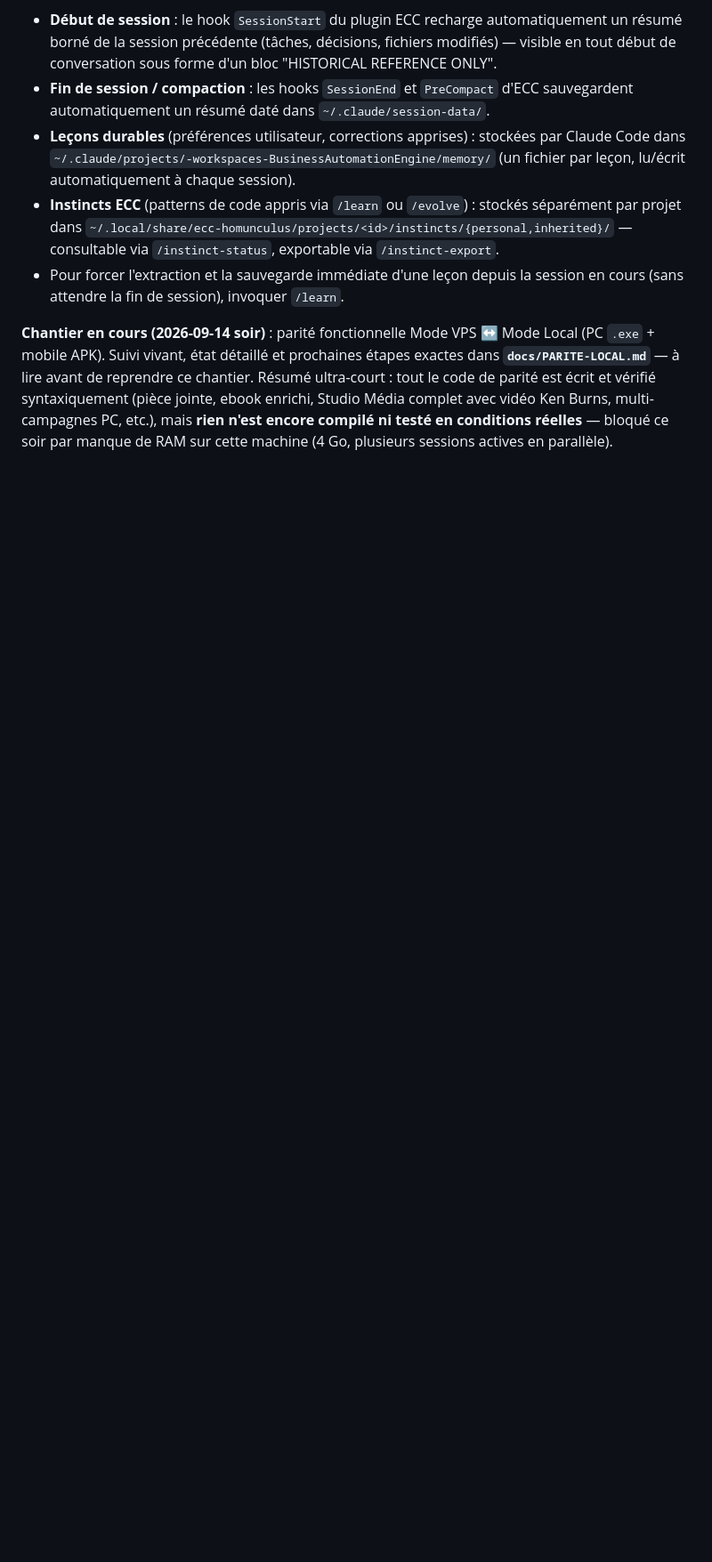
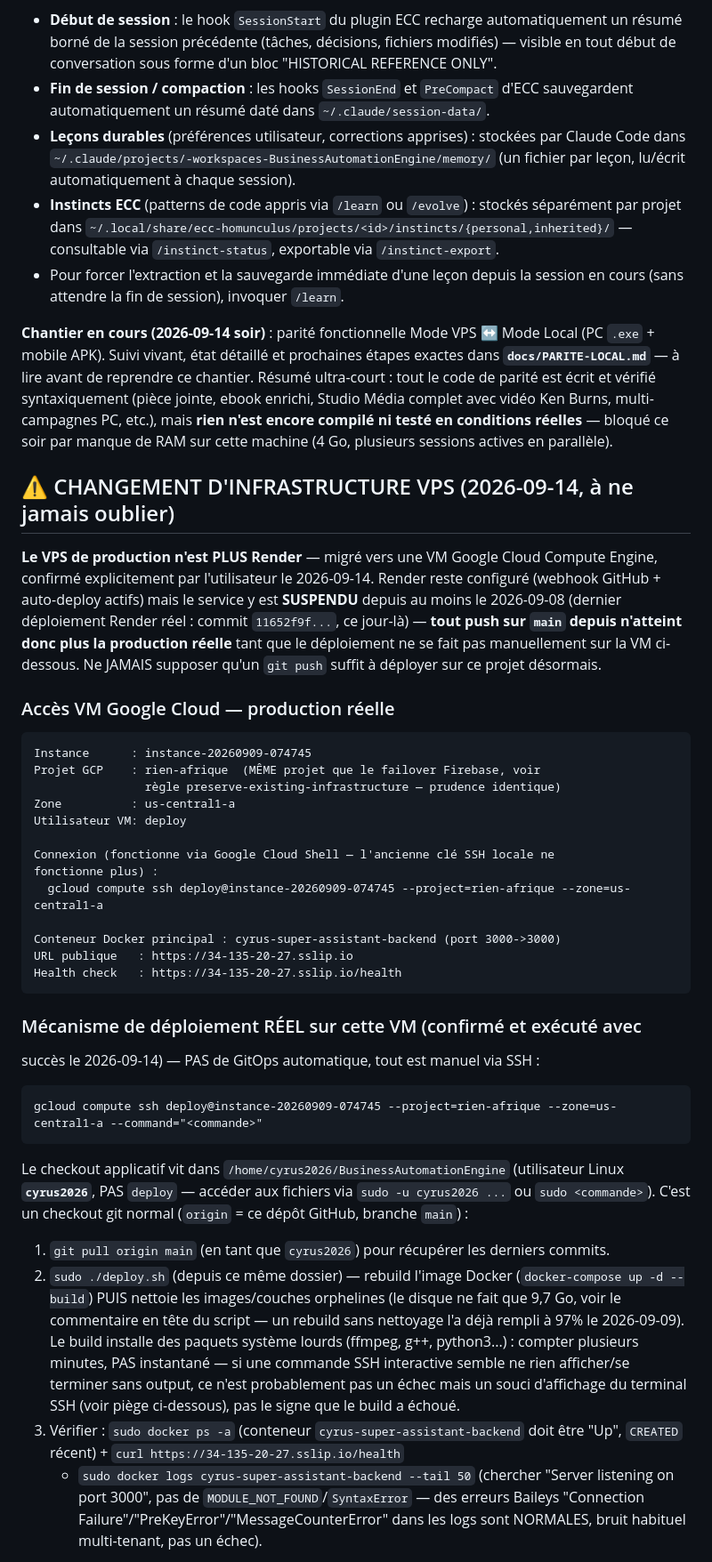
Before and after one commit to Noe0394/BusinessAutomationEngine, a Markdown page: CLAUDE.md, the part around one of its changes. Shown at 89% size. GitHub-like rendering; blank space fills up the shorter version.

````diff
--- a/CLAUDE.md
+++ b/CLAUDE.md
@@ -32,3 +32,57 @@ avec vidéo Ken Burns, multi-campagnes PC, etc.), mais **rien n'est encore
 compilé ni testé en conditions réelles** — bloqué ce soir par manque de RAM
 sur cette machine (4 Go, plusieurs sessions actives en parallèle).
 
+## ⚠️ CHANGEMENT D'INFRASTRUCTURE VPS (2026-09-14, à ne jamais oublier)
+
+**Le VPS de production n'est PLUS Render** — migré vers une VM Google Cloud
+Compute Engine, confirmé explicitement par l'utilisateur le 2026-09-14.
+Render reste configuré (webhook GitHub + auto-deploy actifs) mais le
+service y est **SUSPENDU** depuis au moins le 2026-09-08 (dernier déploiement
+Render réel : commit `11652f9f...`, ce jour-là) — **tout push sur `main`
+depuis n'atteint donc plus la production réelle** tant que le déploiement
+ne se fait pas manuellement sur la VM ci-dessous. Ne JAMAIS supposer qu'un
+`git push` suffit à déployer sur ce projet désormais.
+
+### Accès VM Google Cloud — production réelle
+```
+Instance      : instance-20260909-074745
+Projet GCP    : rien-afrique  (MÊME projet que le failover Firebase, voir
+                règle preserve-existing-infrastructure — prudence identique)
+Zone          : us-central1-a
+Utilisateur VM: deploy
+
+Connexion (fonctionne via Google Cloud Shell — l'ancienne clé SSH locale ne
+fonctionne plus) :
+  gcloud compute ssh deploy@instance-20260909-074745 --project=rien-afrique --zone=us-central1-a
+
+Conteneur Docker principal : cyrus-super-assistant-backend (port 3000->3000)
+URL publique   : https://34-135-20-27.sslip.io
+Health check   : https://34-135-20-27.sslip.io/health
+```
+### Mécanisme de déploiement RÉEL sur cette VM (confirmé et exécuté avec
+succès le 2026-09-14) — PAS de GitOps automatique, tout est manuel via SSH :
+```
+gcloud compute ssh deploy@instance-20260909-074745 --project=rien-afrique --zone=us-central1-a --command="<commande>"
+```
+Le checkout applicatif vit dans `/home/cyrus2026/BusinessAutomationEngine`
+(utilisateur Linux **`cyrus2026`**, PAS `deploy` — accéder aux fichiers via
+`sudo -u cyrus2026 ...` ou `sudo <commande>`). C'est un checkout git normal
+(`origin` = ce dépôt GitHub, branche `main`) :
+1. `git pull origin main` (en tant que `cyrus2026`) pour récupérer les
+   derniers commits.
+2. `sudo ./deploy.sh` (depuis ce même dossier) — rebuild l'image Docker
+   (`docker-compose up -d --build`) PUIS nettoie les images/couches
+   orphelines (le disque ne fait que 9,7 Go, voir le commentaire en tête du
+   script — un rebuild sans nettoyage l'a déjà rempli à 97% le 2026-09-09).
+   Le build installe des paquets système lourds (ffmpeg, g++, python3...) :
+   compter plusieurs minutes, PAS instantané — si une commande SSH interactive
+   semble ne rien afficher/se terminer sans output, ce n'est probablement pas
+   un échec mais un souci d'affichage du terminal SSH (voir piège ci-dessous),
+   pas le signe que le build a échoué.
+3. Vérifier : `sudo docker ps -a` (conteneur `cyrus-super-assistant-backend`
+   doit être "Up", `CREATED` récent) + `curl https://34-135-20-27.sslip.io/health`
+   + `sudo docker logs cyrus-super-assistant-backend --tail 50` (chercher
+   "Server listening on port 3000", pas de `MODULE_NOT_FOUND`/`SyntaxError`
+   — des erreurs Baileys "Connection Failure"/"PreKeyError"/"MessageCounterError"
+   dans les logs sont NORMALES, bruit habituel multi-tenant, pas un échec).
+
````
Also changed, not shown: other parts of CLAUDE.md (+43 -6 lines).
